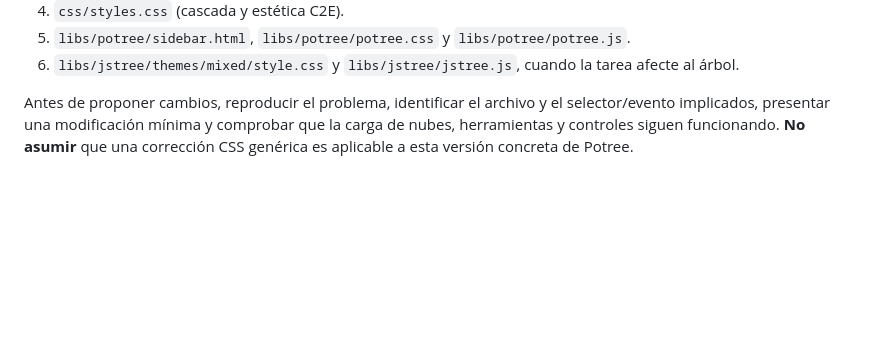
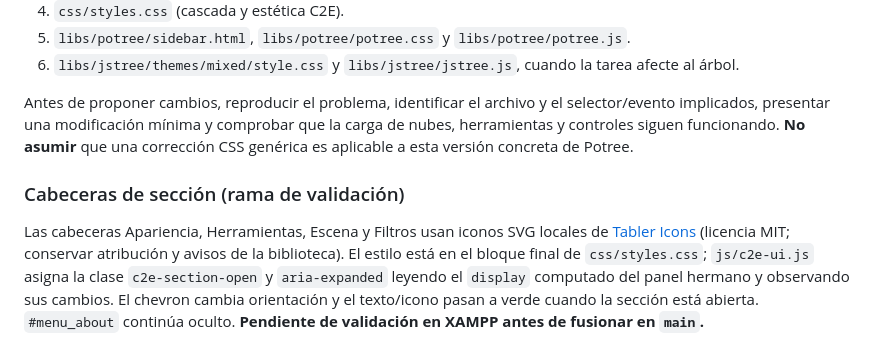
Before and after one commit to ggvargasv-ing/C2E-Potree-Viewer, a Markdown page: README.md, the part around the change. Rendered like a GitHub page; blank space fills up the shorter version.

Commit message:
docs: describe new sidebar headers

```diff
--- a/README.md
+++ b/README.md
@@ -207,3 +207,7 @@ Para comprender o modificar este visor, consultar **en este orden**:
 6. `libs/jstree/themes/mixed/style.css` y `libs/jstree/jstree.js`, cuando la tarea afecte al árbol.
 
 Antes de proponer cambios, reproducir el problema, identificar el archivo y el selector/evento implicados, presentar una modificación mínima y comprobar que la carga de nubes, herramientas y controles siguen funcionando. **No asumir** que una corrección CSS genérica es aplicable a esta versión concreta de Potree.
+
+### Cabeceras de sección (rama de validación)
+
+Las cabeceras Apariencia, Herramientas, Escena y Filtros usan iconos SVG locales de [Tabler Icons](https://tabler.io/icons) (licencia MIT; conservar atribución y avisos de la biblioteca). El estilo está en el bloque final de `css/styles.css`; `js/c2e-ui.js` asigna la clase `c2e-section-open` y `aria-expanded` leyendo el `display` computado del panel hermano y observando sus cambios. El chevron cambia orientación y el texto/icono pasan a verde cuando la sección está abierta. `#menu_about` continúa oculto. **Pendiente de validación en XAMPP antes de fusionar en `main`.**
```
